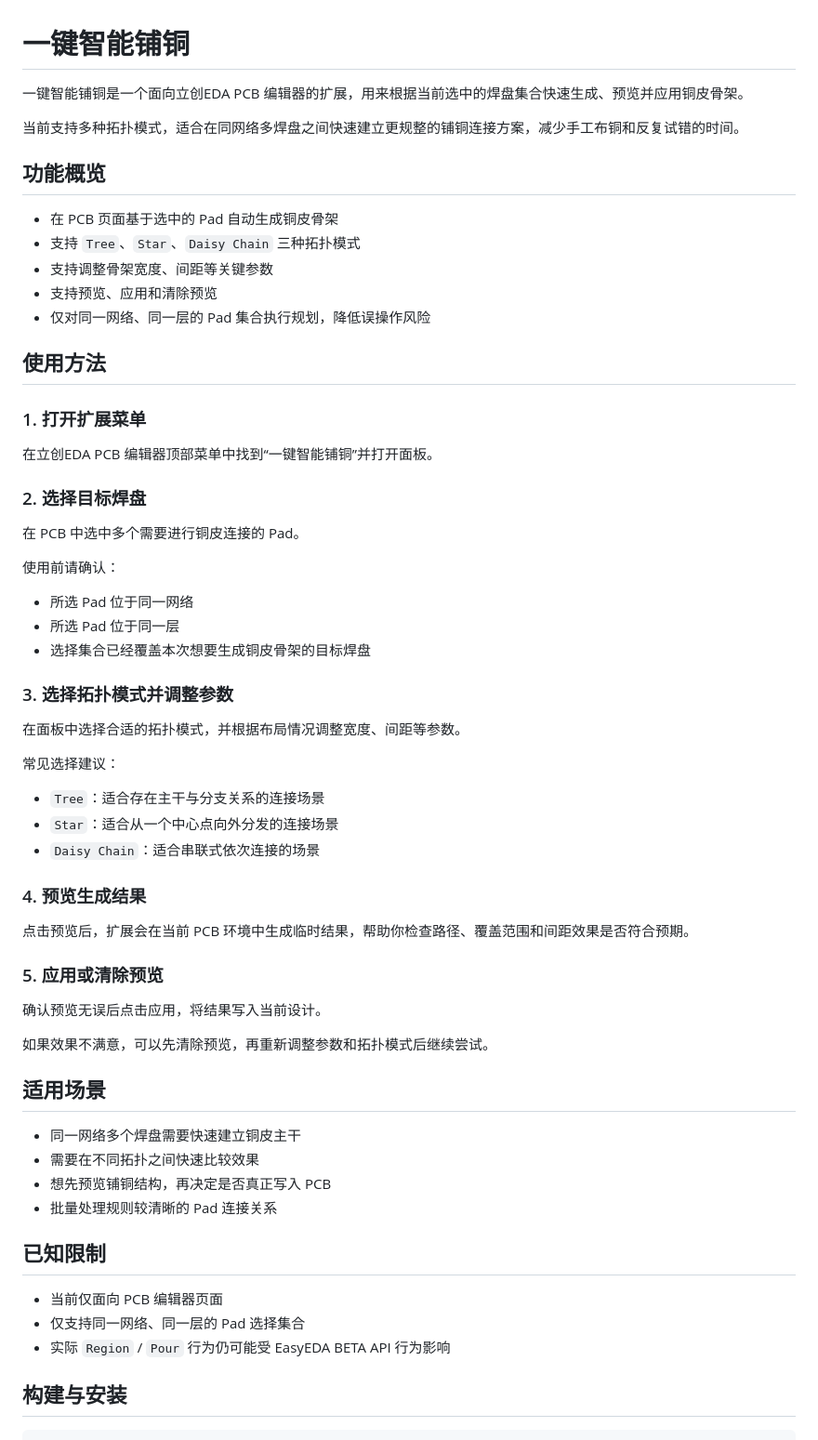
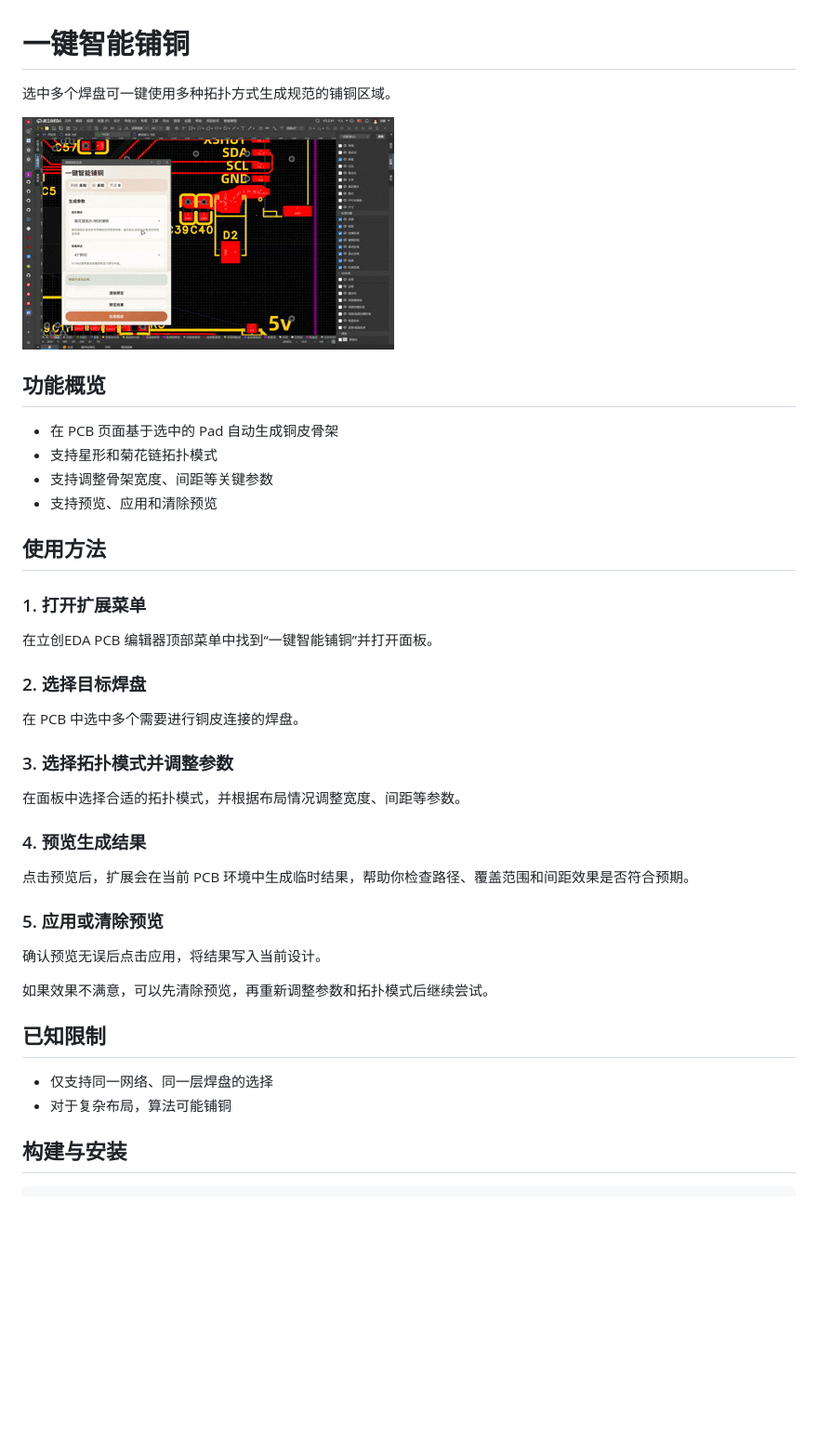
Before and after one commit to Sighthesia/easyeda-smart-copper-pour, a Markdown page: README.md, the part around the change. Shown: that part at 93% size. GitHub-like rendering; pictures changed too: images/2026-03-31 18-43-45-00.00.02.000-00.00.16.563.gif (added); blank space fills up the shorter version.

Commit message:
chore: add showcase

```diff
--- a/README.md
+++ b/README.md
@@ -1,16 +1,15 @@
 # 一键智能铺铜
 
-一键智能铺铜是一个面向立创EDA PCB 编辑器的扩展，用来根据当前选中的焊盘集合快速生成、预览并应用铜皮骨架。
+选中多个焊盘可一键使用多种拓扑方式生成规范的铺铜区域。
 
-当前支持多种拓扑模式，适合在同网络多焊盘之间快速建立更规整的铺铜连接方案，减少手工布铜和反复试错的时间。
+![一键智能铺铜示例](./images/2026-03-31%2018-43-45-00.00.02.000-00.00.16.563.gif)
 
 ## 功能概览
 
 - 在 PCB 页面基于选中的 Pad 自动生成铜皮骨架
-- 支持 `Tree`、`Star`、`Daisy Chain` 三种拓扑模式
+- 支持星形和菊花链拓扑模式
 - 支持调整骨架宽度、间距等关键参数
 - 支持预览、应用和清除预览
-- 仅对同一网络、同一层的 Pad 集合执行规划，降低误操作风险
 
 ## 使用方法
 
@@ -20,23 +19,11 @@
 
 ### 2. 选择目标焊盘
 
-在 PCB 中选中多个需要进行铜皮连接的 Pad。
-
-使用前请确认：
-
-- 所选 Pad 位于同一网络
-- 所选 Pad 位于同一层
-- 选择集合已经覆盖本次想要生成铜皮骨架的目标焊盘
+在 PCB 中选中多个需要进行铜皮连接的焊盘。
 
 ### 3. 选择拓扑模式并调整参数
 
 在面板中选择合适的拓扑模式，并根据布局情况调整宽度、间距等参数。
-
-常见选择建议：
-
-- `Tree`：适合存在主干与分支关系的连接场景
-- `Star`：适合从一个中心点向外分发的连接场景
-- `Daisy Chain`：适合串联式依次连接的场景
 
 ### 4. 预览生成结果
 
@@ -48,18 +35,10 @@
 
 如果效果不满意，可以先清除预览，再重新调整参数和拓扑模式后继续尝试。
 
-## 适用场景
-
-- 同一网络多个焊盘需要快速建立铜皮主干
-- 需要在不同拓扑之间快速比较效果
-- 想先预览铺铜结构，再决定是否真正写入 PCB
-- 批量处理规则较清晰的 Pad 连接关系
-
 ## 已知限制
 
-- 当前仅面向 PCB 编辑器页面
-- 仅支持同一网络、同一层的 Pad 选择集合
-- 实际 `Region` / `Pour` 行为仍可能受 EasyEDA BETA API 行为影响
+- 仅支持同一网络、同一层焊盘的选择
+- 对于复杂布局，算法可能铺铜
 
 ## 构建与安装
 
```
Also changed, not shown: 1 other file.
